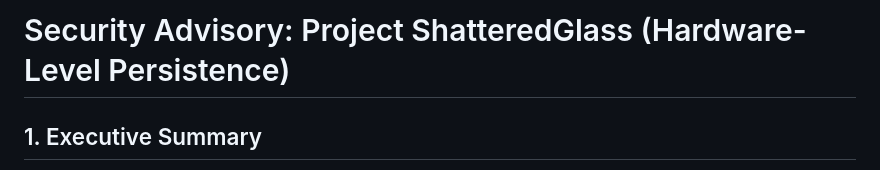
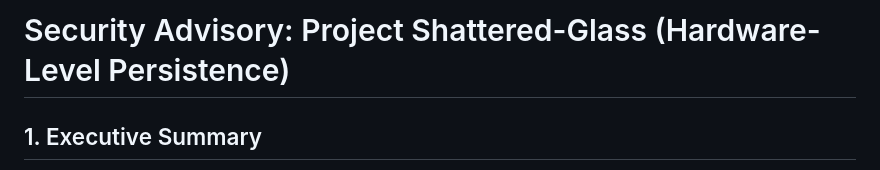
Before and after one commit to JGoyd/Shattered-Glass, a Markdown page: Shattered-Glass_Vulnerability_Report.md, the part around the change. GitHub-like rendering.

```diff
--- a/Shattered-Glass_Vulnerability_Report.md
+++ b/Shattered-Glass_Vulnerability_Report.md
@@ -1,4 +1,4 @@
-# Security Advisory: Project ShatteredGlass (Hardware-Level Persistence)
+# Security Advisory: Project Shattered-Glass (Hardware-Level Persistence)
 
 
 ## 1. Executive Summary
```
